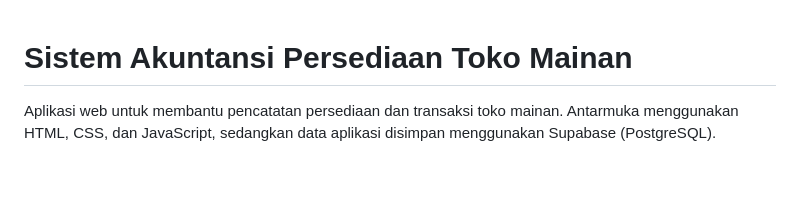
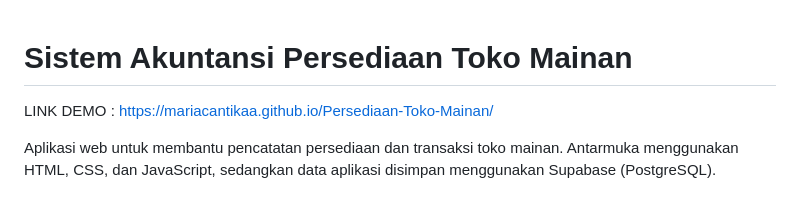
Before and after one commit to mariacantikaa/Persediaan-Toko-Mainan, a Markdown page: README.md, the part around the change. Drawn GitHub-style; blank space fills up the shorter version.

Commit message:
README
Added a demo link to the README file.

```diff
--- a/README.md
+++ b/README.md
@@ -1,4 +1,6 @@
 # Sistem Akuntansi Persediaan Toko Mainan
+
+LINK DEMO : https://mariacantikaa.github.io/Persediaan-Toko-Mainan/
 
 Aplikasi web untuk membantu pencatatan persediaan dan transaksi toko mainan. Antarmuka menggunakan HTML, CSS, dan JavaScript, sedangkan data aplikasi disimpan menggunakan Supabase (PostgreSQL).
 
```
